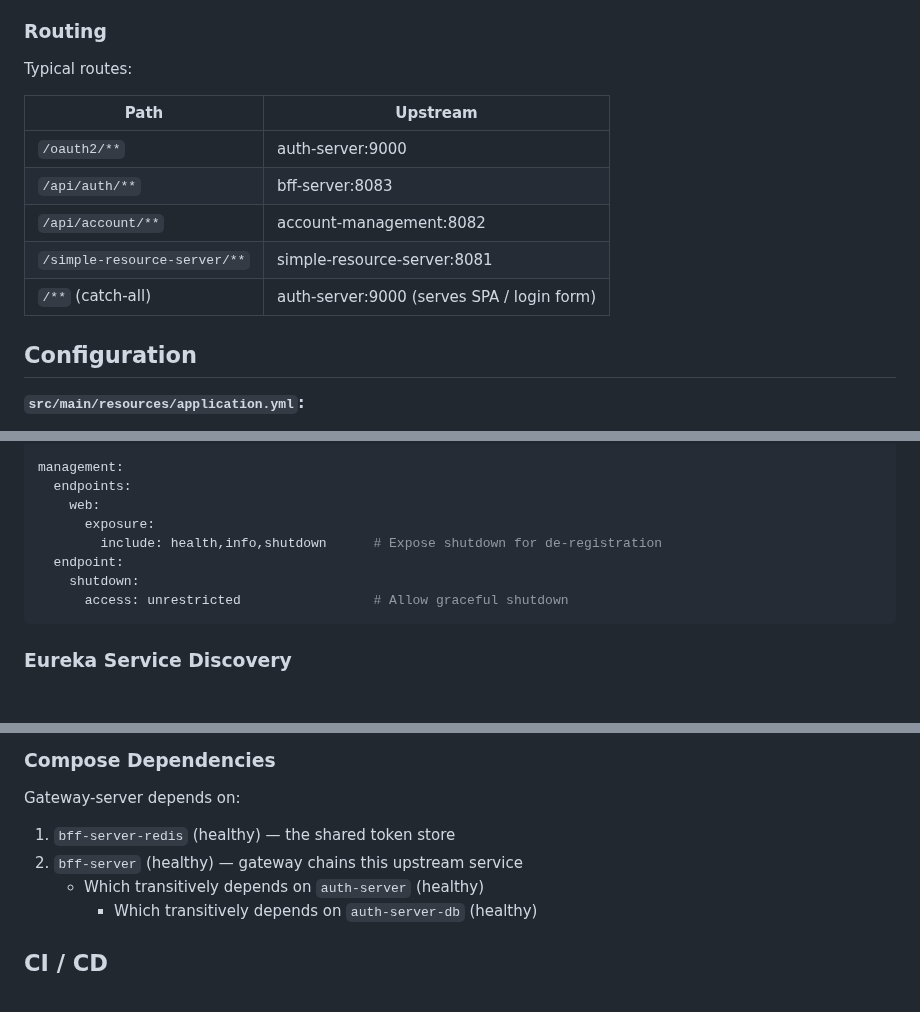
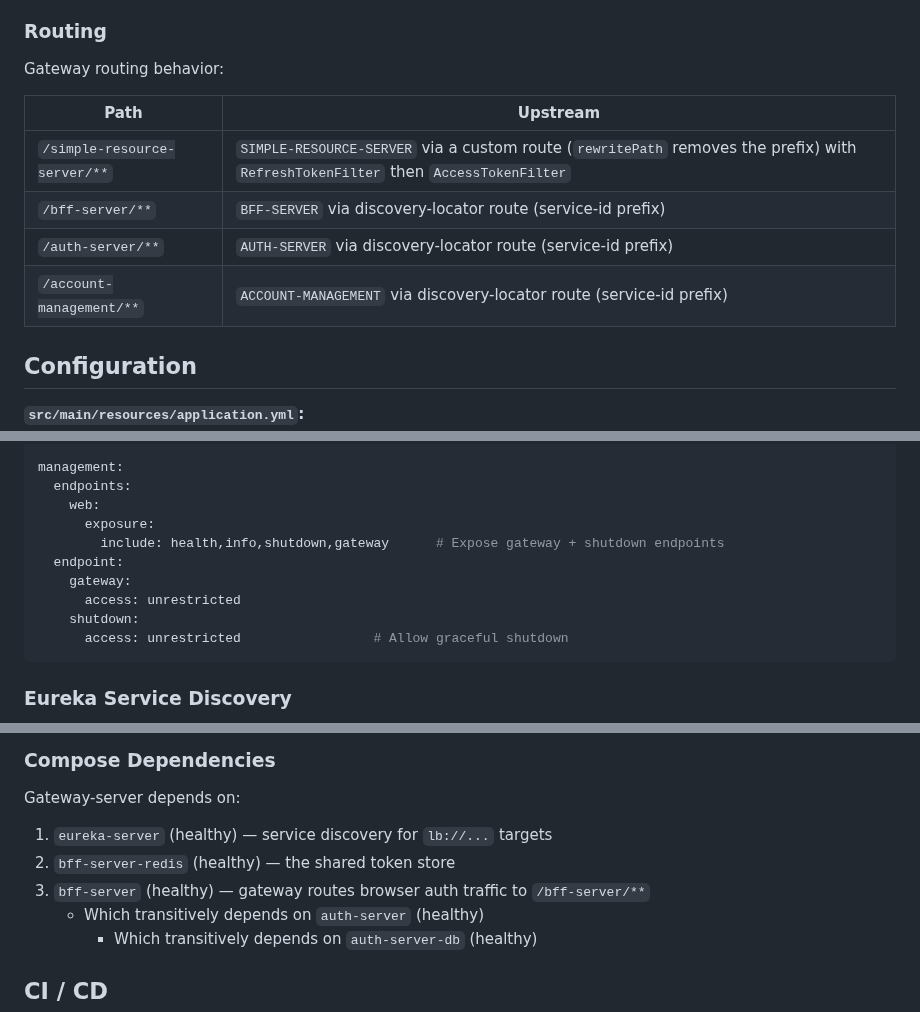
Before and after one commit to kuanhc96/roots-app, a Markdown page: gateway-server/README.md, 3 parts joined by grey strips. GitHub-like rendering; blank space fills up the shorter version.

````diff
--- a/gateway-server/README.md
+++ b/gateway-server/README.md
@@ -23,15 +23,14 @@ Gateway-server runs on **port 8080** and acts as a reverse proxy for the entire
 
 ### Routing
 
-Typical routes:
+Gateway routing behavior:
 
 | Path | Upstream |
 |---|---|
-| `/oauth2/**` | auth-server:9000 |
-| `/api/auth/**` | bff-server:8083 |
-| `/api/account/**` | account-management:8082 |
-| `/simple-resource-server/**` | simple-resource-server:8081 |
-| `/**` (catch-all) | auth-server:9000 (serves SPA / login form) |
+| `/simple-resource-server/**` | `SIMPLE-RESOURCE-SERVER` via a custom route (`rewritePath` removes the prefix) with `RefreshTokenFilter` then `AccessTokenFilter` |
+| `/bff-server/**` | `BFF-SERVER` via discovery-locator route (service-id prefix) |
+| `/auth-server/**` | `AUTH-SERVER` via discovery-locator route (service-id prefix) |
+| `/account-management/**` | `ACCOUNT-MANAGEMENT` via discovery-locator route (service-id prefix) |
 
 ## Configuration
 
@@ -64,8 +63,10 @@ management:
   endpoints:
     web:
       exposure:
-        include: health,info,shutdown      # Expose shutdown for de-registration
+        include: health,info,shutdown,gateway      # Expose gateway + shutdown endpoints
   endpoint:
+    gateway:
+      access: unrestricted
     shutdown:
       access: unrestricted                 # Allow graceful shutdown
 ```
@@ -129,8 +130,9 @@ docker compose logs -f gateway-server
 ### Compose Dependencies
 
 Gateway-server depends on:
-1. `bff-server-redis` (healthy) — the shared token store
-2. `bff-server` (healthy) — gateway chains this upstream service
+1. `eureka-server` (healthy) — service discovery for `lb://...` targets
+2. `bff-server-redis` (healthy) — the shared token store
+3. `bff-server` (healthy) — gateway routes browser auth traffic to `/bff-server/**`
    - Which transitively depends on `auth-server` (healthy)
      - Which transitively depends on `auth-server-db` (healthy)
 
````
Also changed, not shown: CLAUDE.md (+23 -24 lines).
